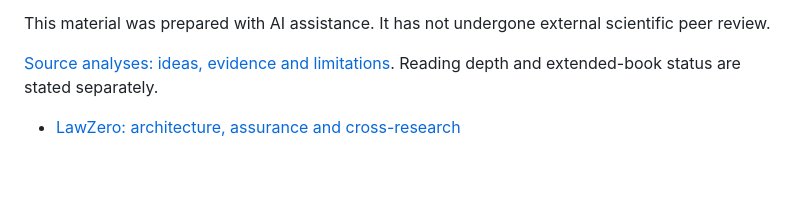
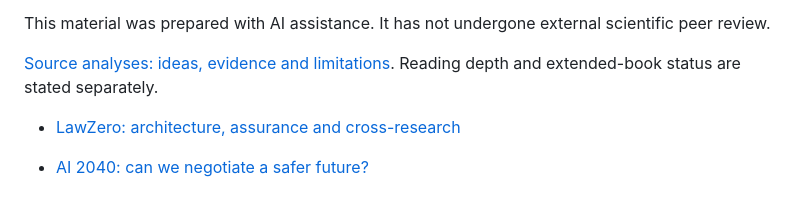
Before and after one commit to loaderxxx/open-research-institute, a Markdown page: programs/reliable-ai-research/README.en.md, the part around the change. Rendered like a GitHub page; blank space fills up the shorter version.

Commit message:
Add AI 2040 critical research overview

```diff
--- a/programs/reliable-ai-research/README.en.md
+++ b/programs/reliable-ai-research/README.en.md
@@ -96,3 +96,5 @@ This material was prepared with AI assistance. It has not undergone external sci
 [Source analyses: ideas, evidence and limitations](../../SOURCE_ANALYSES.en.md). Reading depth and extended-book status are stated separately.
 
 - [LawZero: architecture, assurance and cross-research](analysis/researcher-04.en.md)
+
+- [AI 2040: can we negotiate a safer future?](reading/ai-futures-plan-a.en.md)
```
